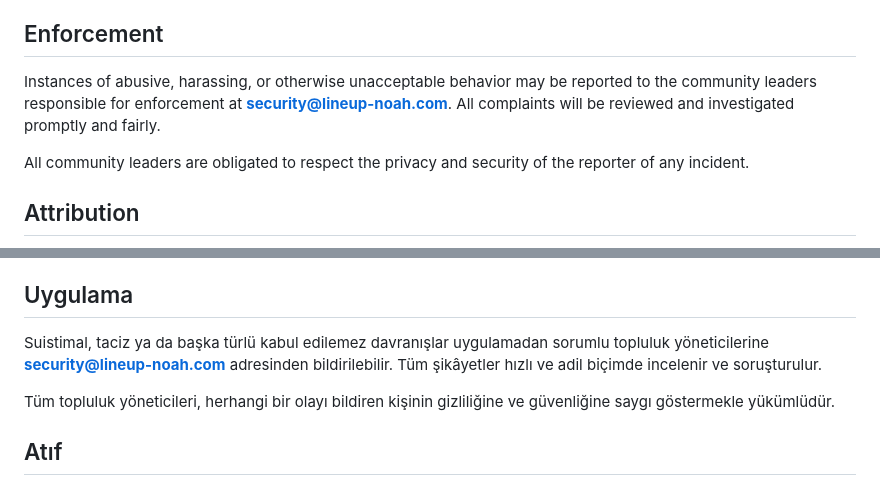
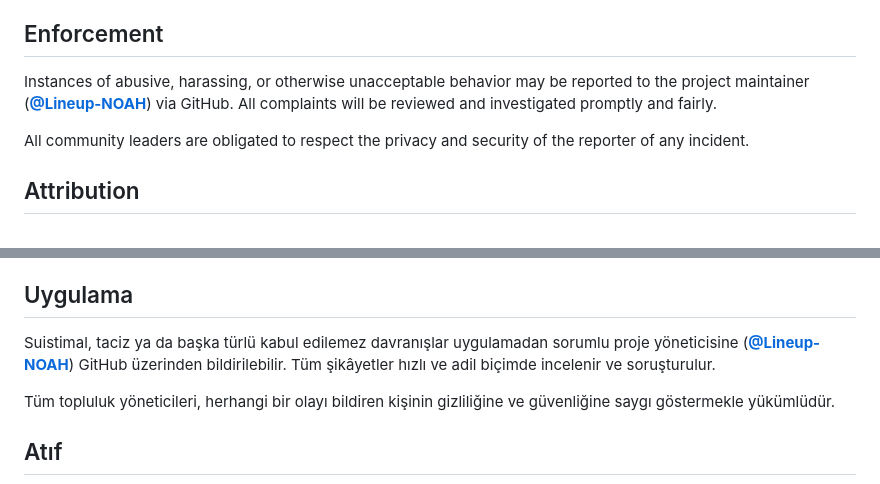
Before and after one commit to Lineup-NOAH/kangalis-core, a Markdown page: CODE_OF_CONDUCT.md, 2 parts joined by grey strips. Drawn GitHub-style.

```diff
--- a/CODE_OF_CONDUCT.md
+++ b/CODE_OF_CONDUCT.md
@@ -53,9 +53,8 @@ an individual is officially representing the community in public spaces.
 ## Enforcement
 
 Instances of abusive, harassing, or otherwise unacceptable behavior may be
-reported to the community leaders responsible for enforcement at
-**security@lineup-noah.com**. All complaints will be reviewed and investigated
-promptly and fairly.
+reported to the project maintainer ([**@Lineup-NOAH**](https://github.com/Lineup-NOAH)) via GitHub.
+All complaints will be reviewed and investigated promptly and fairly.
 
 All community leaders are obligated to respect the privacy and security of the
 reporter of any incident.
@@ -122,7 +121,7 @@ toplulukları kamusal alanlarda resmî olarak temsil ettiği durumlarda da geçe
 ## Uygulama
 
 Suistimal, taciz ya da başka türlü kabul edilemez davranışlar uygulamadan sorumlu
-topluluk yöneticilerine **security@lineup-noah.com** adresinden bildirilebilir. Tüm
+proje yöneticisine ([**@Lineup-NOAH**](https://github.com/Lineup-NOAH)) GitHub üzerinden bildirilebilir. Tüm
 şikâyetler hızlı ve adil biçimde incelenir ve soruşturulur.
 
 Tüm topluluk yöneticileri, herhangi bir olayı bildiren kişinin gizliliğine ve
```
Also changed, not shown: CONTRIBUTING.md (+6 -4 lines), SECURITY.md (+4 -4 lines).
